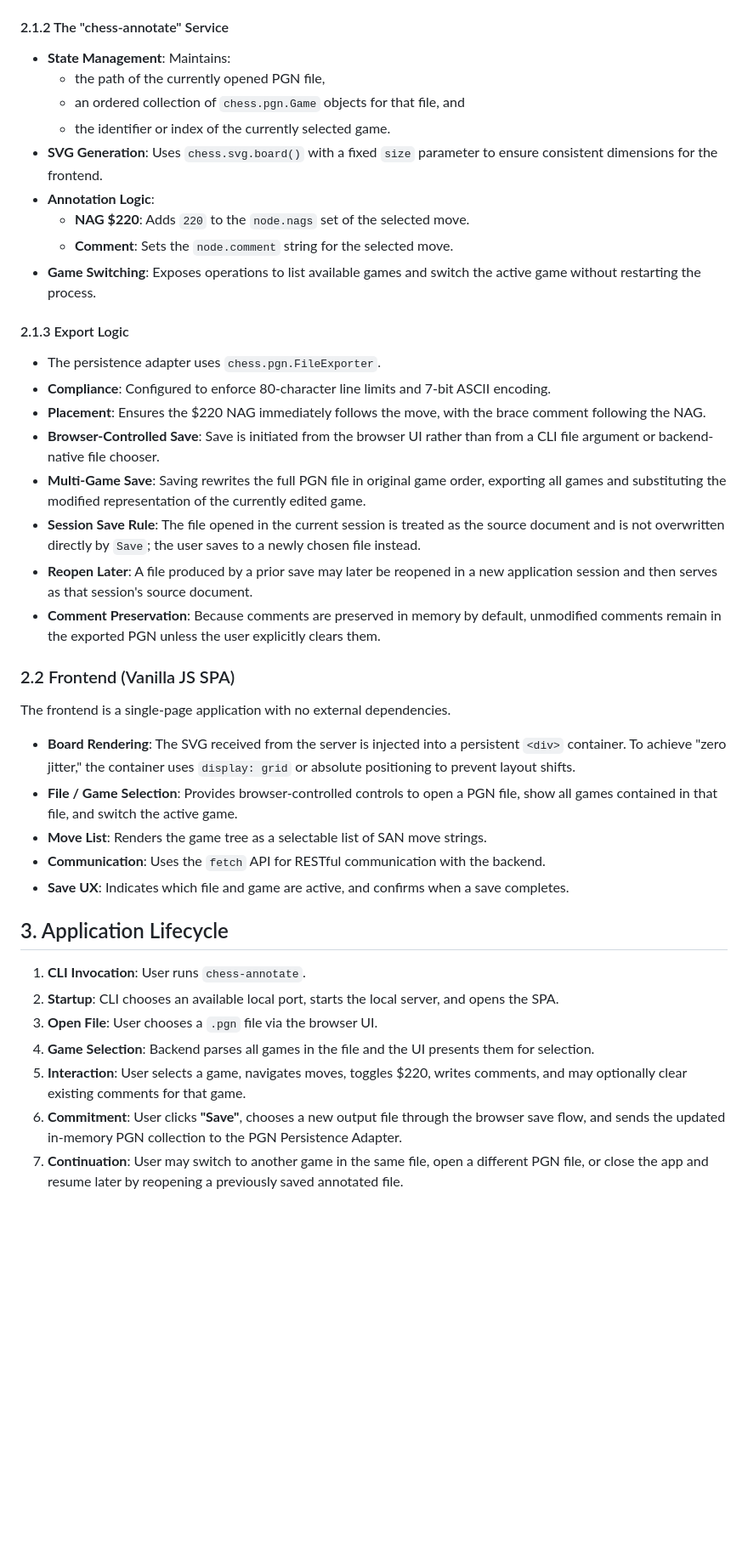
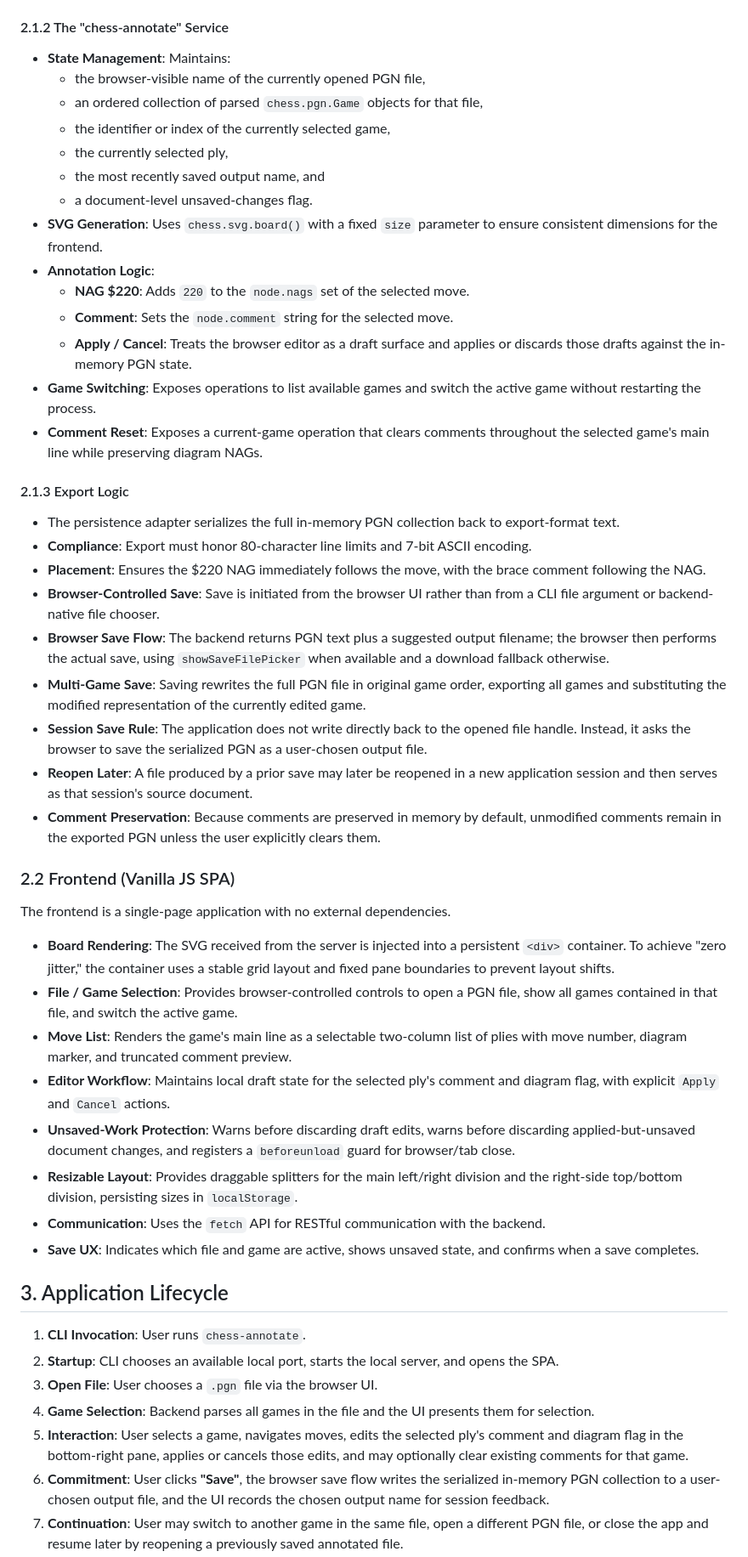
Before and after one commit to philhanna/chess-annotator, a Markdown page: docs/annotate-design.md, the part around one of its changes. Shown at 85% size. Drawn GitHub-style; blank space fills up the shorter version.

Commit message:
Sync annotate implementation docs

```diff
--- a/docs/annotate-design.md
+++ b/docs/annotate-design.md
@@ -26,39 +32,81 @@ The backend leverages the `python-chess` library for all move validation and PGN
 
 #### 2.1.2 The "chess-annotate" Service
 * **State Management**: Maintains:
-    * the path of the currently opened PGN file,
-    * an ordered collection of `chess.pgn.Game` objects for that file, and
-    * the identifier or index of the currently selected game.
-* **SVG Generation**: Uses `chess.svg.board()` with a fixed `size` parameter to ensure consistent dimensions for the frontend.
+    * the browser-visible name of the currently opened PGN file,
+    * an ordered collection of parsed `chess.pgn.Game` objects for that file,
+    * the identifier or index of the currently selected game,
+    * the currently selected ply,
+    * the most recently saved output name, and
+    * a document-level unsaved-changes flag.
+* **SVG Generation**: Uses `chess.svg.board()` with a fixed `size` parameter
+  to ensure consistent dimensions for the frontend.
 * **Annotation Logic**:
     * **NAG $220**: Adds `220` to the `node.nags` set of the selected move.
     * **Comment**: Sets the `node.comment` string for the selected move.
-* **Game Switching**: Exposes operations to list available games and switch the active game without restarting the process.
+    * **Apply / Cancel**: Treats the browser editor as a draft surface and
+      applies or discards those drafts against the in-memory PGN state.
+* **Game Switching**: Exposes operations to list available games and switch
+  the active game without restarting the process.
+* **Comment Reset**: Exposes a current-game operation that clears comments
+  throughout the selected game's main line while preserving diagram NAGs.
 
 #### 2.1.3 Export Logic
-* The persistence adapter uses `chess.pgn.FileExporter`.
-* **Compliance**: Configured to enforce 80-character line limits and 7-bit ASCII encoding.
-* **Placement**: Ensures the $220 NAG immediately follows the move, with the brace comment following the NAG.
-* **Browser-Controlled Save**: Save is initiated from the browser UI rather than from a CLI file argument or backend-native file chooser.
-* **Multi-Game Save**: Saving rewrites the full PGN file in original game order, exporting all games and substituting the modified representation of the currently edited game.
-* **Session Save Rule**: The file opened in the current session is treated as the source document and is not overwritten directly by `Save`; the user saves to a newly chosen file instead.
-* **Reopen Later**: A file produced by a prior save may later be reopened in a new application session and then serves as that session's source document.
-* **Comment Preservation**: Because comments are preserved in memory by default, unmodified comments remain in the exported PGN unless the user explicitly clears them.
+* The persistence adapter serializes the full in-memory PGN collection back to
+  export-format text.
+* **Compliance**: Export must honor 80-character line limits and 7-bit ASCII
+  encoding.
+* **Placement**: Ensures the $220 NAG immediately follows the move, with the
+  brace comment following the NAG.
+* **Browser-Controlled Save**: Save is initiated from the browser UI rather
+  than from a CLI file argument or backend-native file chooser.
+* **Browser Save Flow**: The backend returns PGN text plus a suggested output
+  filename; the browser then performs the actual save, using
+  `showSaveFilePicker` when available and a download fallback otherwise.
+* **Multi-Game Save**: Saving rewrites the full PGN file in original game
+  order, exporting all games and substituting the modified representation of
+  the currently edited game.
+* **Session Save Rule**: The application does not write directly back to the
+  opened file handle. Instead, it asks the browser to save the serialized PGN
+  as a user-chosen output file.
+* **Reopen Later**: A file produced by a prior save may later be reopened in a
+  new application session and then serves as that session's source document.
+* **Comment Preservation**: Because comments are preserved in memory by
+  default, unmodified comments remain in the exported PGN unless the user
+  explicitly clears them.
 
 ### 2.2 Frontend (Vanilla JS SPA)
 The frontend is a single-page application with no external dependencies.
 
-* **Board Rendering**: The SVG received from the server is injected into a persistent `<div>` container. To achieve "zero jitter," the container uses `display: grid` or absolute positioning to prevent layout shifts.
-* **File / Game Selection**: Provides browser-controlled controls to open a PGN file, show all games contained in that file, and switch the active game.
-* **Move List**: Renders the game tree as a selectable list of SAN move strings.
-* **Communication**: Uses the `fetch` API for RESTful communication with the backend.
-* **Save UX**: Indicates which file and game are active, and confirms when a save completes.
+* **Board Rendering**: The SVG received from the server is injected into a
+  persistent `<div>` container. To achieve "zero jitter," the container uses a
+  stable grid layout and fixed pane boundaries to prevent layout shifts.
+* **File / Game Selection**: Provides browser-controlled controls to open a
+  PGN file, show all games contained in that file, and switch the active game.
+* **Move List**: Renders the game's main line as a selectable two-column list
+  of plies with move number, diagram marker, and truncated comment preview.
+* **Editor Workflow**: Maintains local draft state for the selected ply's
+  comment and diagram flag, with explicit `Apply` and `Cancel` actions.
+* **Unsaved-Work Protection**: Warns before discarding draft edits, warns
+  before discarding applied-but-unsaved document changes, and registers a
+  `beforeunload` guard for browser/tab close.
+* **Resizable Layout**: Provides draggable splitters for the main left/right
+  division and the right-side top/bottom division, persisting sizes in
+  `localStorage`.
+* **Communication**: Uses the `fetch` API for RESTful communication with the
+  backend.
+* **Save UX**: Indicates which file and game are active, shows unsaved state,
+  and confirms when a save completes.
 
 ## 3. Application Lifecycle
 1.  **CLI Invocation**: User runs `chess-annotate`.
 2.  **Startup**: CLI chooses an available local port, starts the local server, and opens the SPA.
 3.  **Open File**: User chooses a `.pgn` file via the browser UI.
 4.  **Game Selection**: Backend parses all games in the file and the UI presents them for selection.
-5.  **Interaction**: User selects a game, navigates moves, toggles $220, writes comments, and may optionally clear existing comments for that game.
-6.  **Commitment**: User clicks **"Save"**, chooses a new output file through the browser save flow, and sends the updated in-memory PGN collection to the PGN Persistence Adapter.
+5.  **Interaction**: User selects a game, navigates moves, edits the selected
+    ply's comment and diagram flag in the bottom-right pane, applies or
+    cancels those edits, and may optionally clear existing comments for that
+    game.
+6.  **Commitment**: User clicks **"Save"**, the browser save flow writes the
+    serialized in-memory PGN collection to a user-chosen output file, and the
+    UI records the chosen output name for session feedback.
 7.  **Continuation**: User may switch to another game in the same file, open a different PGN file, or close the app and resume later by reopening a previously saved annotated file.
```
Also changed, not shown: other parts of docs/annotate-design.md (+12 -5 lines), plans/frontend-impl.md (+3 -2 lines), plans/frontend.md (+27 -15 lines).
